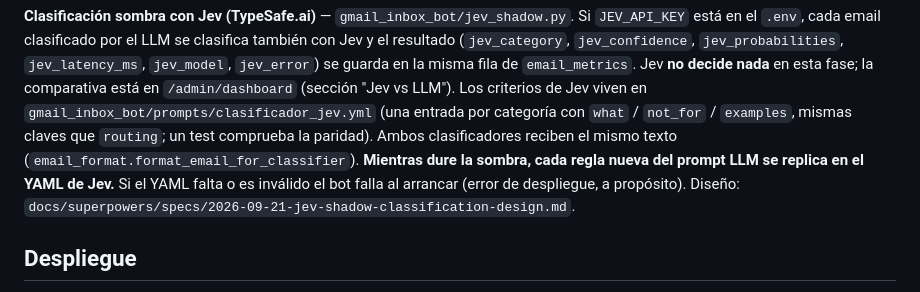
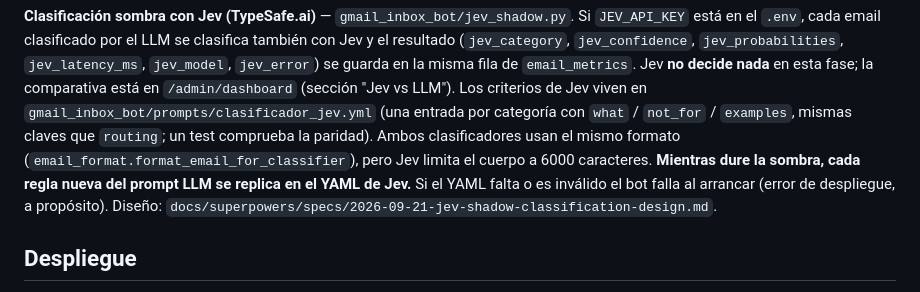
Before and after one commit to jmgb/gmail-inbox-bot, a Markdown page: CLAUDE.md, the part around the change. Drawn GitHub-style.

```diff
--- a/CLAUDE.md
+++ b/CLAUDE.md
@@ -155,9 +155,10 @@ está en el `.env`, cada email clasificado por el LLM se clasifica también con
 se guarda en la misma fila de `email_metrics`. Jev **no decide nada** en esta fase; la comparativa
 está en `/admin/dashboard` (sección "Jev vs LLM"). Los criterios de Jev viven en
 `gmail_inbox_bot/prompts/clasificador_jev.yml` (una entrada por categoría con `what` / `not_for` /
-`examples`, mismas claves que `routing`; un test comprueba la paridad). Ambos clasificadores reciben
-el mismo texto (`email_format.format_email_for_classifier`). **Mientras dure la sombra, cada regla
-nueva del prompt LLM se replica en el YAML de Jev.** Si el YAML falta o es inválido el bot falla al
+`examples`, mismas claves que `routing`; un test comprueba la paridad). Ambos clasificadores usan
+el mismo formato (`email_format.format_email_for_classifier`), pero Jev limita el cuerpo a 6000
+caracteres. **Mientras dure la sombra, cada regla nueva del prompt LLM se replica en el YAML de
+Jev.** Si el YAML falta o es inválido el bot falla al
 arrancar (error de despliegue, a propósito). Diseño:
 `docs/superpowers/specs/2026-09-21-jev-shadow-classification-design.md`.
 
```
Also changed, not shown: README.md (+2 -1 lines).
